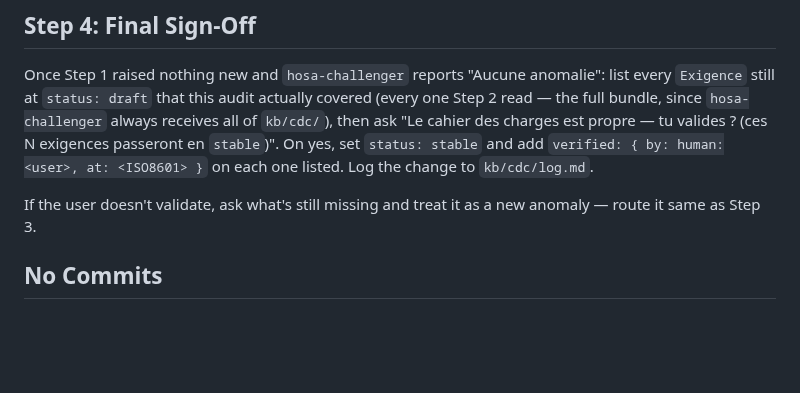
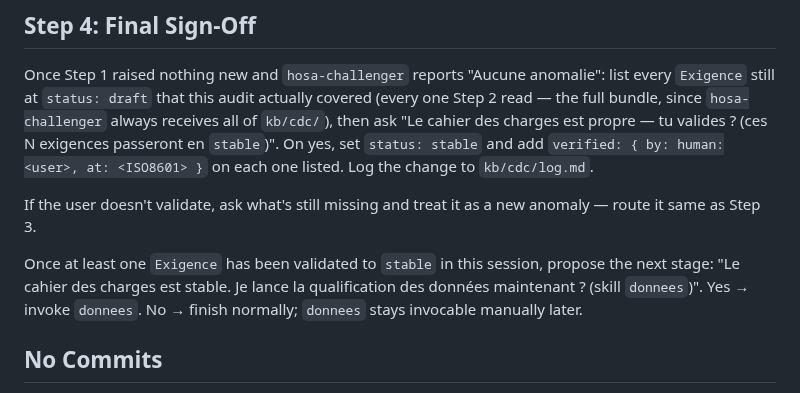
Before and after one commit to fcanneviere/hosa, a Markdown page: skills/contestation/SKILL.md, the part around the change. Rendered like a GitHub page; blank space fills up the shorter version.

Commit message:
feat: chain donnees skill after contestation sign-off

```diff
--- a/skills/contestation/SKILL.md
+++ b/skills/contestation/SKILL.md
@@ -52,6 +52,8 @@ Once Step 1 raised nothing new and `hosa-challenger` reports "Aucune anomalie":
 
 If the user doesn't validate, ask what's still missing and treat it as a new anomaly — route it same as Step 3.
 
+Once at least one `Exigence` has been validated to `stable` in this session, propose the next stage: "Le cahier des charges est stable. Je lance la qualification des données maintenant ? (skill `donnees`)". Yes → invoke `donnees`. No → finish normally; `donnees` stays invocable manually later.
+
 ## No Commits
 
 This skill doesn't commit. Report what changed (including any `status`/`verified` updates, and any persona Pain points/Quick wins `hosa-key-user` appended and logged to `kb/personnas/log.md` during Step 1) and let the user or the orchestrating flow decide when to commit.
```
